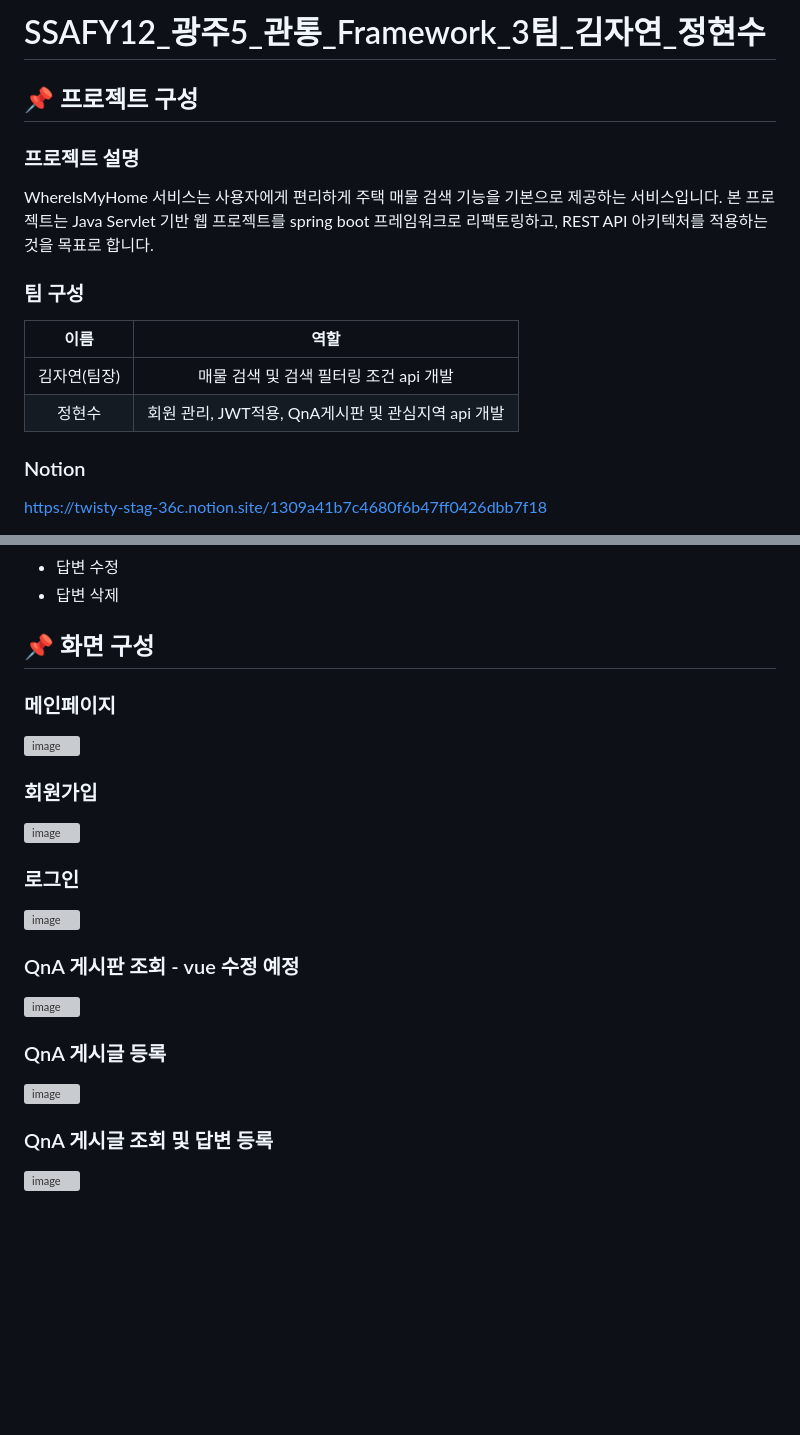
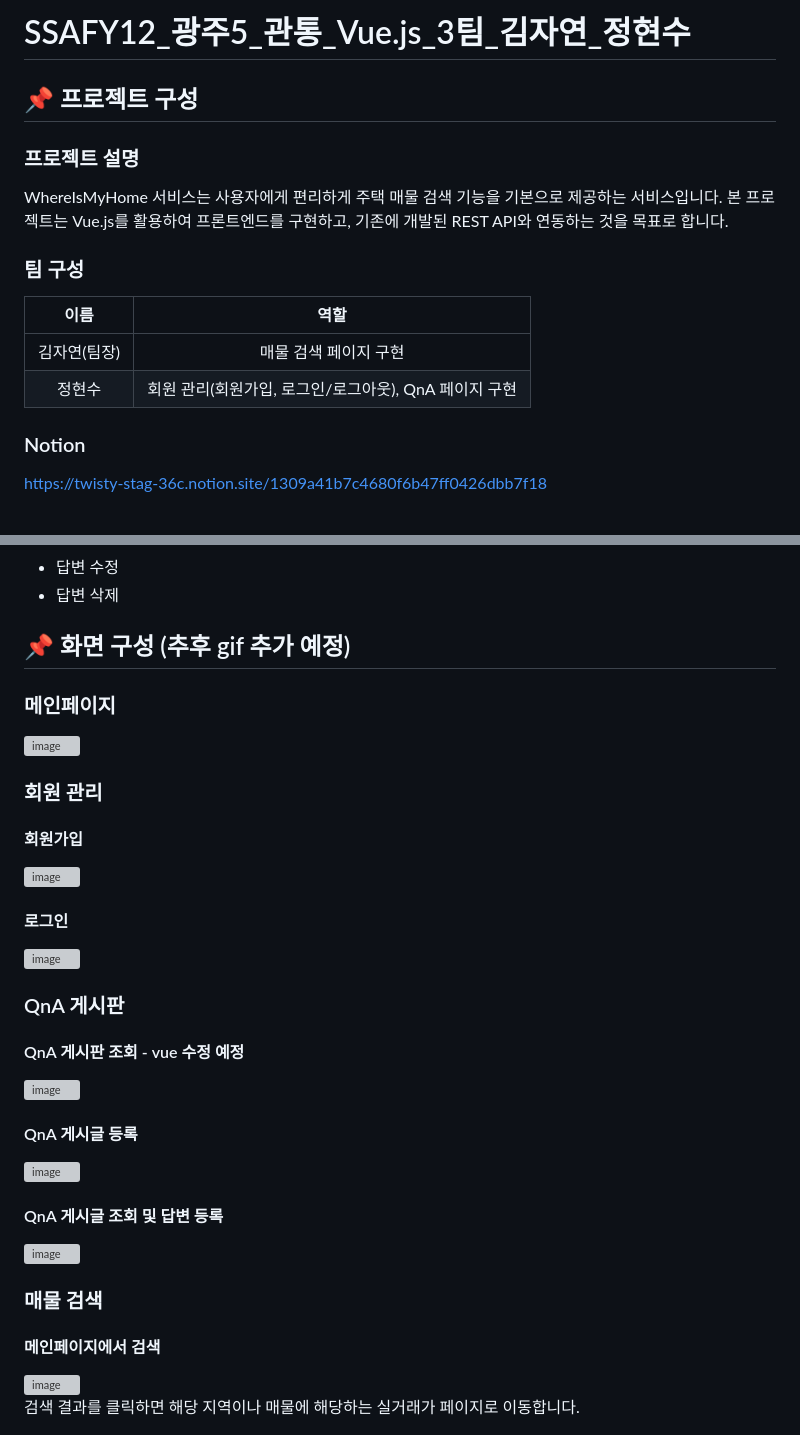
Before and after one commit to hs20180519/ssafy_final, a Markdown page: README.md, 2 parts joined by grey strips. GitHub-like rendering; blank space fills up the shorter version; grey boxes are pictures that could not be loaded.

```diff
--- a/README.md
+++ b/README.md
@@ -1,14 +1,14 @@
-# SSAFY12_광주5_관통_Framework_3팀_김자연_정현수
+# SSAFY12_광주5_관통_Vue.js_3팀_김자연_정현수
 
 ## :pushpin: 프로젝트 구성
 ### 프로젝트 설명
-WhereIsMyHome 서비스는 사용자에게 편리하게 주택 매물 검색 기능을 기본으로 제공하는 서비스입니다. 본 프로젝트는 Java Servlet 기반 웹 프로젝트를 spring boot 프레임워크로 리팩토링하고, REST API 아키텍처를 적용하는 것을 목표로 합니다. <br>
+WhereIsMyHome 서비스는 사용자에게 편리하게 주택 매물 검색 기능을 기본으로 제공하는 서비스입니다. 본 프로젝트는 Vue.js를 활용하여 프론트엔드를 구현하고, 기존에 개발된 REST API와 연동하는 것을 목표로 합니다. <br>
 
 ### 팀 구성
 |이름|역할|
 |:---:|:---:|
-|김자연(팀장)|매물 검색 및 검색 필터링 조건 api 개발|
-|정현수|회원 관리, JWT적용, QnA게시판 및 관심지역 api 개발|
+|김자연(팀장)|매물 검색 페이지 구현|
+|정현수|회원 관리(회원가입, 로그인/로그아웃), QnA 페이지 구현|
 
 ### Notion
 https://twisty-stag-36c.notion.site/1309a41b7c4680f6b47ff0426dbb7f18
@@ -93,23 +61,29 @@ https://www.figma.com/design/pDmPt7Uku5j0OIBwLVzeJB/ssafy-project?node-id=0-1&m=
 - 답변 삭제
 
 
-## :pushpin: 화면 구성
+## :pushpin: 화면 구성 (추후 gif 추가 예정)
 ### 메인페이지
 ![image](/uploads/73b7e8df166e442c9ebb4c2655d33cc3/image.png)
 
-### 회원가입
+### 회원 관리
+#### 회원가입
 ![image](/uploads/e8e11bca8eff0e1244da22bb70011040/image.png)
 
-### 로그인
+#### 로그인
 ![image](/uploads/25a4665d7f909dd102eca8755b984867/image.png)
 
-### QnA 게시판 조회 - vue 수정 예정
+### QnA 게시판
+#### QnA 게시판 조회 - vue 수정 예정
 ![image](/uploads/ddff70be26a484f6dbc03c90d91f8a65/image.png)
 
-### QnA 게시글 등록
+#### QnA 게시글 등록
 ![image](/uploads/601bdc7d98fad9e5f20c2368ab9592a8/image.png)
 
-### QnA 게시글 조회 및 답변 등록
+#### QnA 게시글 조회 및 답변 등록
 ![image](/uploads/d22af8893810188018d25a5d398f700e/image.png)
 
+### 매물 검색
+#### 메인페이지에서 검색
+![image](/uploads/9cefea09c9729a511e05f81f67bfd013/image.png)<br />
+검색 결과를 클릭하면 해당 지역이나 매물에 해당하는 실거래가 페이지로 이동합니다.
 
```
Also changed, not shown: other parts of README.md (+11 -32 lines).
